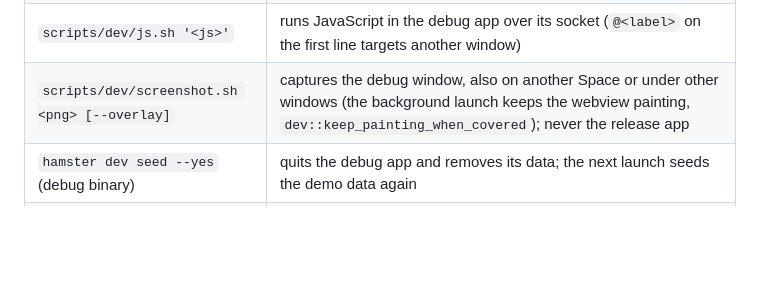
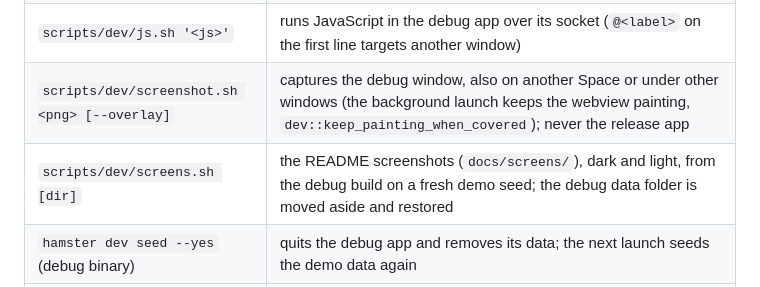
Before and after one commit to stracker-phil/finance-hamster, a Markdown page: docs/testing.md, the part around the change. GitHub-like rendering; blank space fills up the shorter version.

```diff
--- a/docs/testing.md
+++ b/docs/testing.md
@@ -68,6 +68,7 @@ The dev scripts work without stealing focus. They are macOS-only (zsh, Swift, `s
 | `scripts/dev/launch.sh [args]` | signs and restarts the debug app next to the terminal without focus; refuses a bundle older than the code |
 | `scripts/dev/js.sh '<js>'` | runs JavaScript in the debug app over its socket (`@<label>` on the first line targets another window) |
 | `scripts/dev/screenshot.sh <png> [--overlay]` | captures the debug window, also on another Space or under other windows (the background launch keeps the webview painting, `dev::keep_painting_when_covered`); never the release app |
+| `scripts/dev/screens.sh [dir]` | the README screenshots (`docs/screens/`), dark and light, from the debug build on a fresh demo seed; the debug data folder is moved aside and restored |
 | `hamster dev seed --yes` (debug binary) | quits the debug app and removes its data; the next launch seeds the demo data again |
 | `scripts/dev/e2e.sh` | clicks every sidebar row and + New twice and fails when the panel, header, first sidebar row, filter field or the control moved; then opens the sample document and fails when + New, the palette or a toast leaves the native PDF preview showing |
 
```
Also changed, not shown: README.md (+11 -1 lines), docs/screens/documents-light.png (added), docs/screens/review-light.png (added), docs/screens/statements-dark.png (added), docs/screens/subscriptions-dark.png (added), docs/screens/today-dark.png (added), docs/screens/year-light.png (added), 1 other file.
